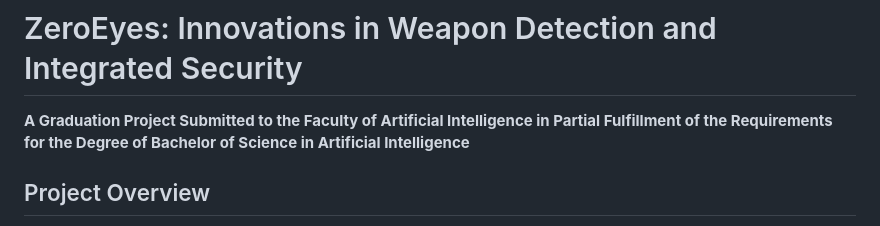
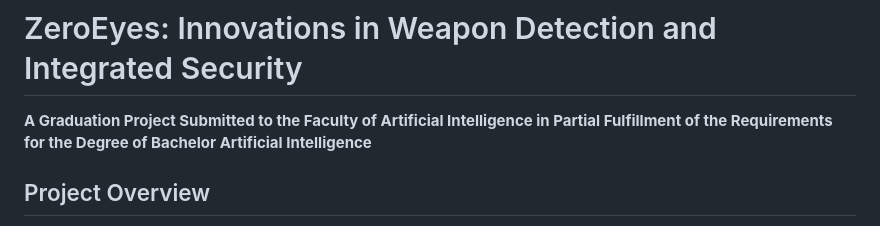
Before and after one commit to Doha-Tarek/ZeroEyes, a Markdown page: README.md, the part around the change. Rendered like a GitHub page.

```diff
--- a/README.md
+++ b/README.md
@@ -1,6 +1,6 @@
 # ZeroEyes: Innovations in Weapon Detection and Integrated Security
 
-**A Graduation Project Submitted to the Faculty of Artificial Intelligence in Partial Fulfillment of the Requirements for the Degree of Bachelor of Science in Artificial Intelligence**
+**A Graduation Project Submitted to the Faculty of Artificial Intelligence in Partial Fulfillment of the Requirements for the Degree of Bachelor Artificial Intelligence**
 
 ## Project Overview
 ZeroEyes is an advanced surveillance system designed to enhance public safety by utilizing cutting-edge technologies for real-time threat detection and response. The system integrates various state-of-the-art models including YOLOv8 for gun and fire detection, MobileNet and Bi-directional LSTM for violence detection, and advanced face recognition techniques to identify suspicious individuals. This comprehensive solution is specifically tailored to meet the security needs of smart cities, important buildings such as government offices and corporate headquarters, as well as public places like parks, transportation hubs, and educational institutions.
```
